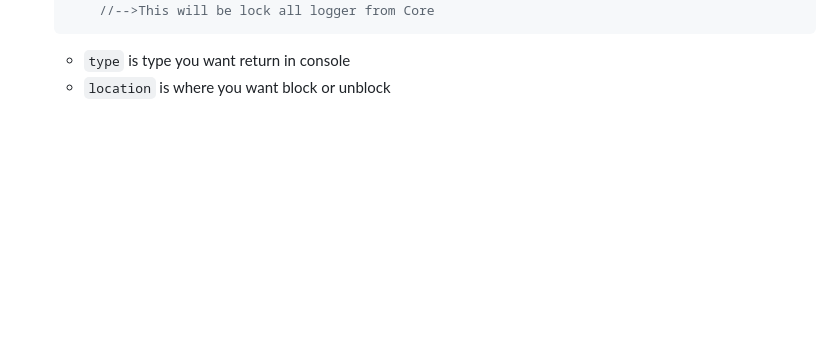
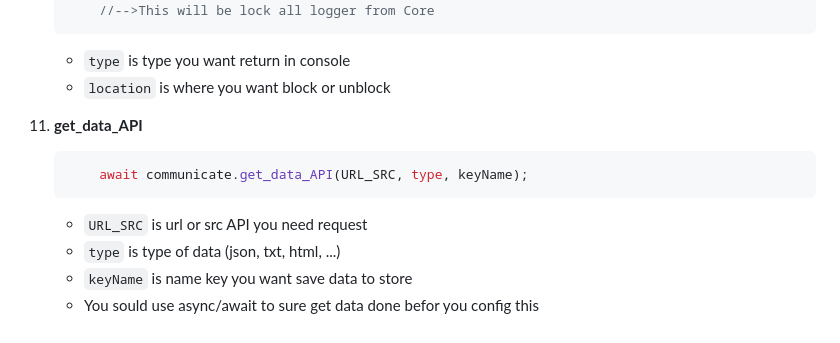
Before and after one commit to 74Senpai/coFiGre, a Markdown page: README.md, the part around the change. Rendered like a GitHub page; blank space fills up the shorter version.

Commit message:
add readme for get_data_API

````diff
--- a/README.md
+++ b/README.md
@@ -161,3 +161,12 @@ myCore provides methods for rendering HTML and controlling events easily. Don't
     ```
     + `type` is type you want return in console
     + `location` is where you want block or unblock
+
+11. **get_data_API**
+    ```javascript
+        await communicate.get_data_API(URL_SRC, type, keyName);
+    ```
+    + `URL_SRC` is url or src API you need request
+    + `type` is type of data (json, txt, html, ...)
+    + `keyName` is name key you want save data to store
+    + You sould use async/await to sure get data done befor you config this
````
